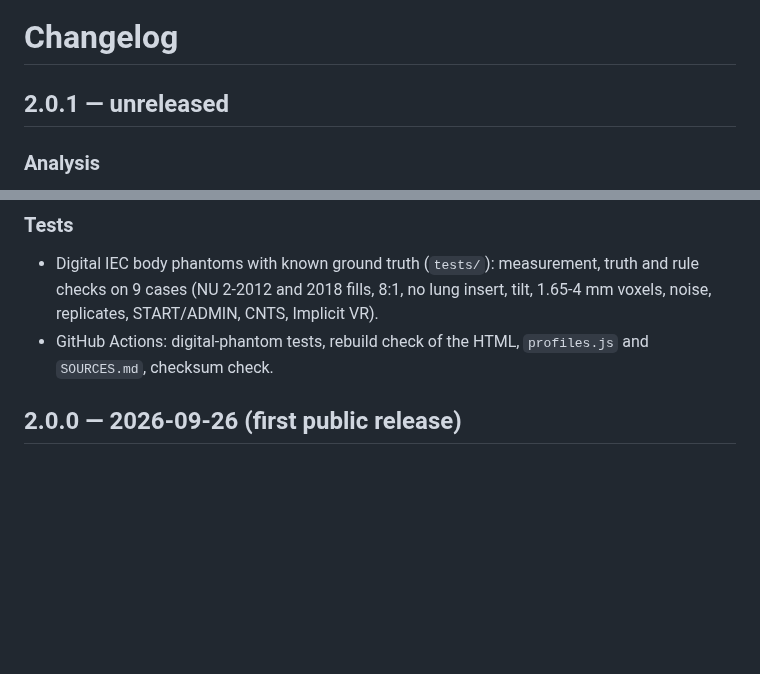
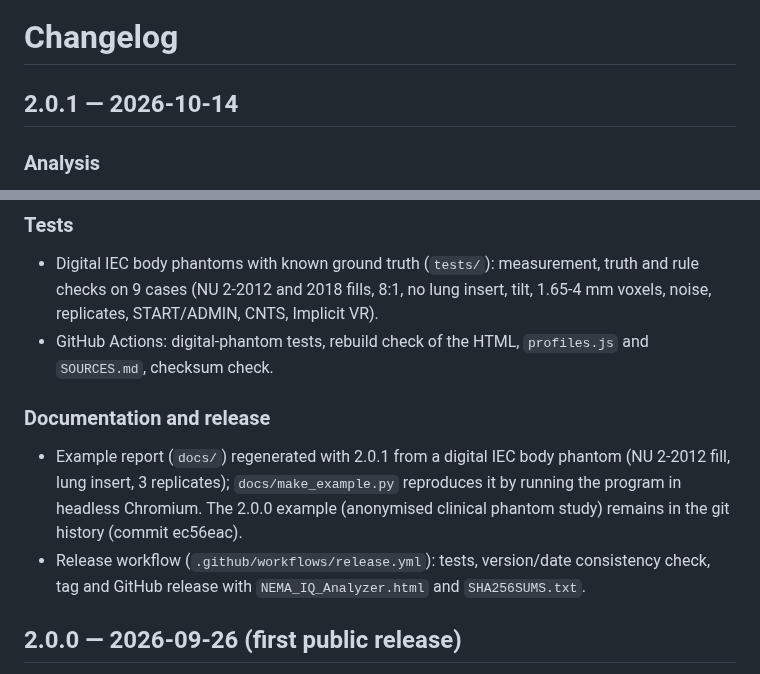
Before and after one commit to yirmish/NEMA_IQ_Analyzer, a Markdown page: CHANGELOG.md, 2 parts joined by grey strips. GitHub-like rendering; blank space fills up the shorter version.

```diff
--- a/CHANGELOG.md
+++ b/CHANGELOG.md
@@ -1,6 +1,6 @@
 # Changelog
 
-## 2.0.1 — unreleased
+## 2.0.1 — 2026-10-14
 
 ### Analysis
 - Background ROIs: the distance from the phantom wall is measured to the wall located with sub-pixel precision (50 % of
@@ -14,6 +14,13 @@
 - Digital IEC body phantoms with known ground truth (`tests/`): measurement, truth and rule checks on 9 cases (NU 2-2012
   and 2018 fills, 8:1, no lung insert, tilt, 1.65-4 mm voxels, noise, replicates, START/ADMIN, CNTS, Implicit VR).
 - GitHub Actions: digital-phantom tests, rebuild check of the HTML, `profiles.js` and `SOURCES.md`, checksum check.
+
+### Documentation and release
+- Example report (`docs/`) regenerated with 2.0.1 from a digital IEC body phantom (NU 2-2012 fill, lung insert,
+  3 replicates); `docs/make_example.py` reproduces it by running the program in headless Chromium. The 2.0.0 example
+  (anonymised clinical phantom study) remains in the git history (commit ec56eac).
+- Release workflow (`.github/workflows/release.yml`): tests, version/date consistency check, tag and GitHub release
+  with `NEMA_IQ_Analyzer.html` and `SHA256SUMS.txt`.
 
 ## 2.0.0 — 2026-09-26 (first public release)
 
```
Also changed, not shown: README.md (+14 -4 lines), docs/example_qa.png, docs/example_summary.png, 8 other files.
